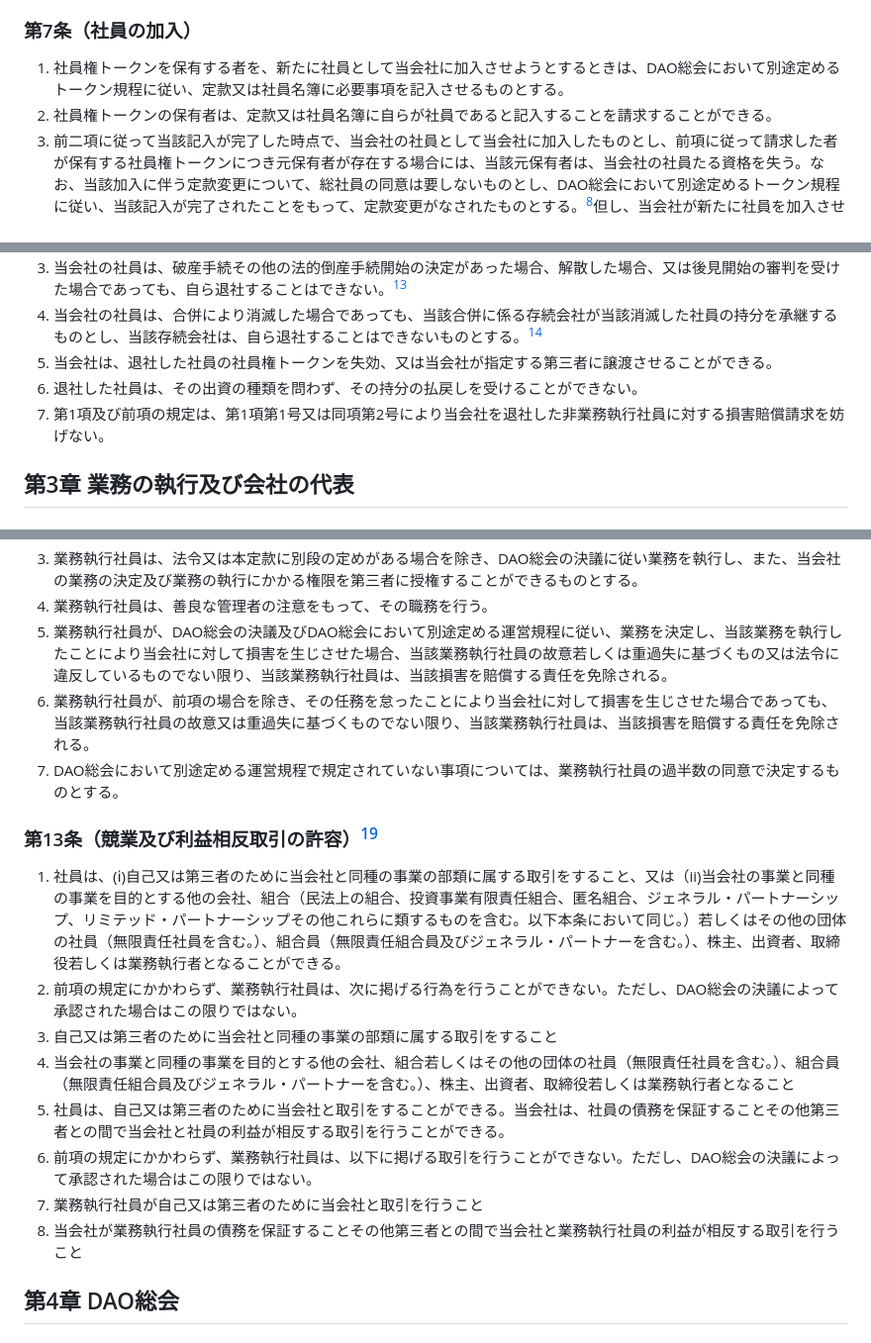
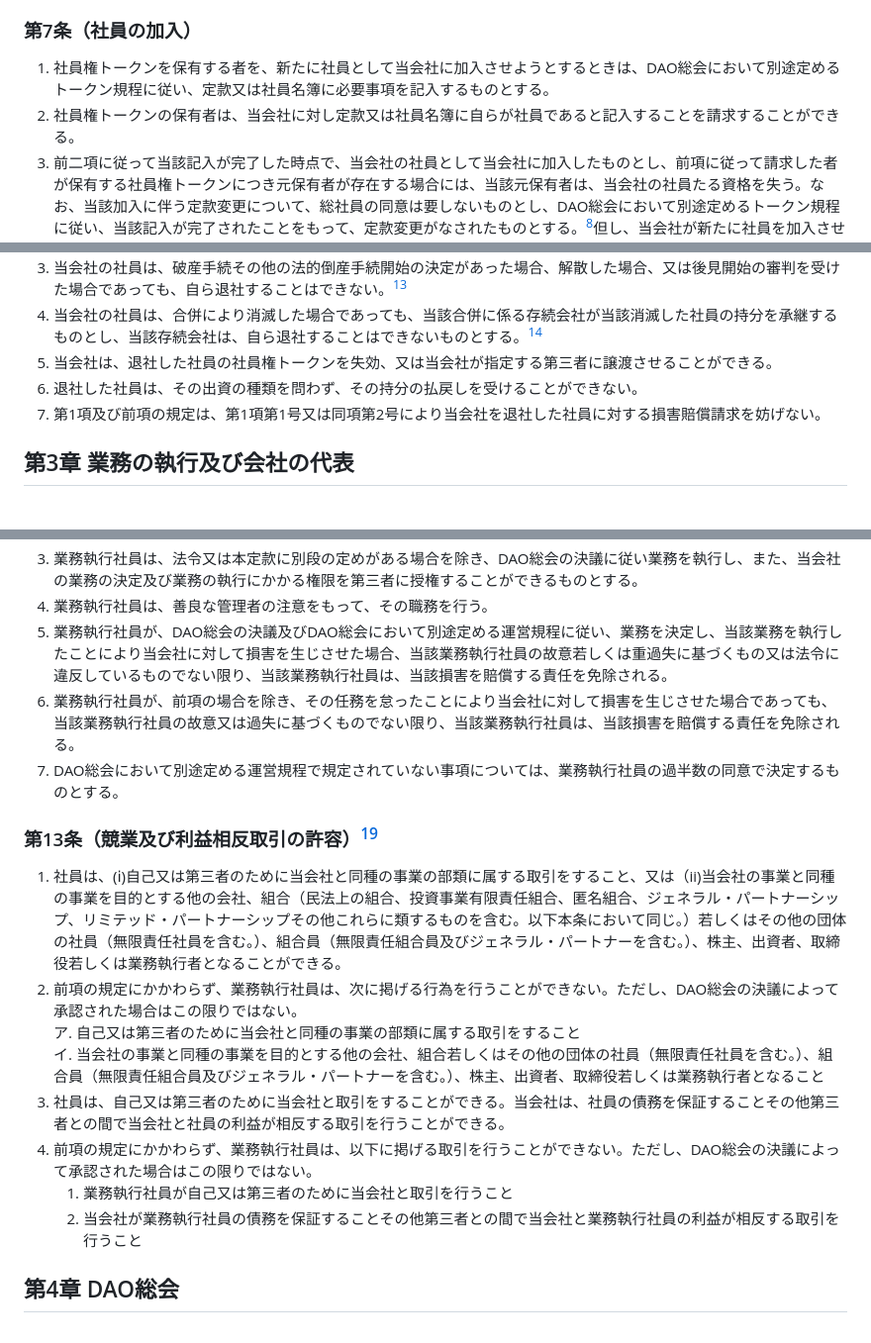
Before and after one commit to JarrySand/LLCDAO-byLaw, a Markdown page: 01_【社員権トークン＋ガバナンストークン】合同会社型DAO定款ひな形ver2.0.md, 3 parts joined by grey strips. Shown: that part at 99% size. Rendered like a GitHub page.

Commit message:
kittenさん定款修正

```diff
--- a/01_【社員権トークン＋ガバナンストークン】合同会社型DAO定款ひな形ver2.0.md
+++ b/01_【社員権トークン＋ガバナンストークン】合同会社型DAO定款ひな形ver2.0.md
@@ -39,8 +39,8 @@
 
 ### 第7条（社員の加入）
 
-1. 社員権トークンを保有する者を、新たに社員として当会社に加入させようとするときは、DAO総会において別途定めるトークン規程に従い、定款又は社員名簿に必要事項を記入させるものとする。
-2. 社員権トークンの保有者は、定款又は社員名簿に自らが社員であると記入することを請求することができる。
+1. 社員権トークンを保有する者を、新たに社員として当会社に加入させようとするときは、DAO総会において別途定めるトークン規程に従い、定款又は社員名簿に必要事項を記入するものとする。
+2. 社員権トークンの保有者は、当会社に対し定款又は社員名簿に自らが社員であると記入することを請求することができる。
 3. 前二項に従って当該記入が完了した時点で、当会社の社員として当会社に加入したものとし、前項に従って請求した者が保有する社員権トークンにつき元保有者が存在する場合には、当該元保有者は、当会社の社員たる資格を失う。なお、当該加入に伴う定款変更について、総社員の同意は要しないものとし、DAO総会において別途定めるトークン規程に従い、当該記入が完了されたことをもって、定款変更がなされたものとする。[^8]但し、当会社が新たに社員を加入させる場合において、新たに社員となろうとする者が第1項に従って当該記入が完了した時にその出資に係る払込み又は給付の全部又は一部を履行していないときは、その者は、当該払込み又は給付を完了した時に、当会社の社員となる。
 4. 社員が死亡した場合、当該社員の相続人は当該社員の持分を承継する。[^9]
 5. 前項に規定する場合、相続人が2人以上あるときは、死亡した社員から承継した社員権トークンを保有する相続人（以下「相続人代表者」という。）のみが、各相続人が承継した持分について権利を行使することができる。
@@ -61,7 +61,7 @@
 4. 当会社の社員は、合併により消滅した場合であっても、当該合併に係る存続会社が当該消滅した社員の持分を承継するものとし、当該存続会社は、自ら退社することはできないものとする。[^14]
 5. 当会社は、退社した社員の社員権トークンを失効、又は当会社が指定する第三者に譲渡させることができる。
 6. 退社した社員は、その出資の種類を問わず、その持分の払戻しを受けることができない。
-7. 第1項及び前項の規定は、第1項第1号又は同項第2号により当会社を退社した非業務執行社員に対する損害賠償請求を妨げない。
+7. 第1項及び前項の規定は、第1項第1号又は同項第2号により当会社を退社した社員に対する損害賠償請求を妨げない。
 
 ## 第3章 業務の執行及び会社の代表
 
@@ -87,19 +87,19 @@
 3. 業務執行社員は、法令又は本定款に別段の定めがある場合を除き、DAO総会の決議に従い業務を執行し、また、当会社の業務の決定及び業務の執行にかかる権限を第三者に授権することができるものとする。
 4. 業務執行社員は、善良な管理者の注意をもって、その職務を行う。
 5. 業務執行社員が、DAO総会の決議及びDAO総会において別途定める運営規程に従い、業務を決定し、当該業務を執行したことにより当会社に対して損害を生じさせた場合、当該業務執行社員の故意若しくは重過失に基づくもの又は法令に違反しているものでない限り、当該業務執行社員は、当該損害を賠償する責任を免除される。
-6. 業務執行社員が、前項の場合を除き、その任務を怠ったことにより当会社に対して損害を生じさせた場合であっても、当該業務執行社員の故意又は重過失に基づくものでない限り、当該業務執行社員は、当該損害を賠償する責任を免除される。
+6. 業務執行社員が、前項の場合を除き、その任務を怠ったことにより当会社に対して損害を生じさせた場合であっても、当該業務執行社員の故意又は過失に基づくものでない限り、当該業務執行社員は、当該損害を賠償する責任を免除される。
 7. DAO総会において別途定める運営規程で規定されていない事項については、業務執行社員の過半数の同意で決定するものとする。
 
 ### 第13条（競業及び利益相反取引の許容）[^19]
 
 1. 社員は、(ⅰ)自己又は第三者のために当会社と同種の事業の部類に属する取引をすること、又は（ii)当会社の事業と同種の事業を目的とする他の会社、組合（民法上の組合、投資事業有限責任組合、匿名組合、ジェネラル・パートナーシップ、リミテッド・パートナーシップその他これらに類するものを含む。以下本条において同じ。）若しくはその他の団体の社員（無限責任社員を含む。）、組合員（無限責任組合員及びジェネラル・パートナーを含む。）、株主、出資者、取締役若しくは業務執行者となることができる。
 2. 前項の規定にかかわらず、業務執行社員は、次に掲げる行為を行うことができない。ただし、DAO総会の決議によって承認された場合はこの限りではない。
-1. 自己又は第三者のために当会社と同種の事業の部類に属する取引をすること
-2. 当会社の事業と同種の事業を目的とする他の会社、組合若しくはその他の団体の社員（無限責任社員を含む。）、組合員（無限責任組合員及びジェネラル・パートナーを含む。）、株主、出資者、取締役若しくは業務執行者となること
+   ア. 自己又は第三者のために当会社と同種の事業の部類に属する取引をすること
+   イ. 当会社の事業と同種の事業を目的とする他の会社、組合若しくはその他の団体の社員（無限責任社員を含む。）、組合員（無限責任組合員及びジェネラル・パートナーを含む。）、株主、出資者、取締役若しくは業務執行者となること
 3. 社員は、自己又は第三者のために当会社と取引をすることができる。当会社は、社員の債務を保証することその他第三者との間で当会社と社員の利益が相反する取引を行うことができる。
 4. 前項の規定にかかわらず、業務執行社員は、以下に掲げる取引を行うことができない。ただし、DAO総会の決議によって承認された場合はこの限りではない。
-1. 業務執行社員が自己又は第三者のために当会社と取引を行うこと
-2. 当会社が業務執行社員の債務を保証することその他第三者との間で当会社と業務執行社員の利益が相反する取引を行うこと
+   1. 業務執行社員が自己又は第三者のために当会社と取引を行うこと
+   2. 当会社が業務執行社員の債務を保証することその他第三者との間で当会社と業務執行社員の利益が相反する取引を行うこと
 
 ## 第4章 DAO総会
 
```
